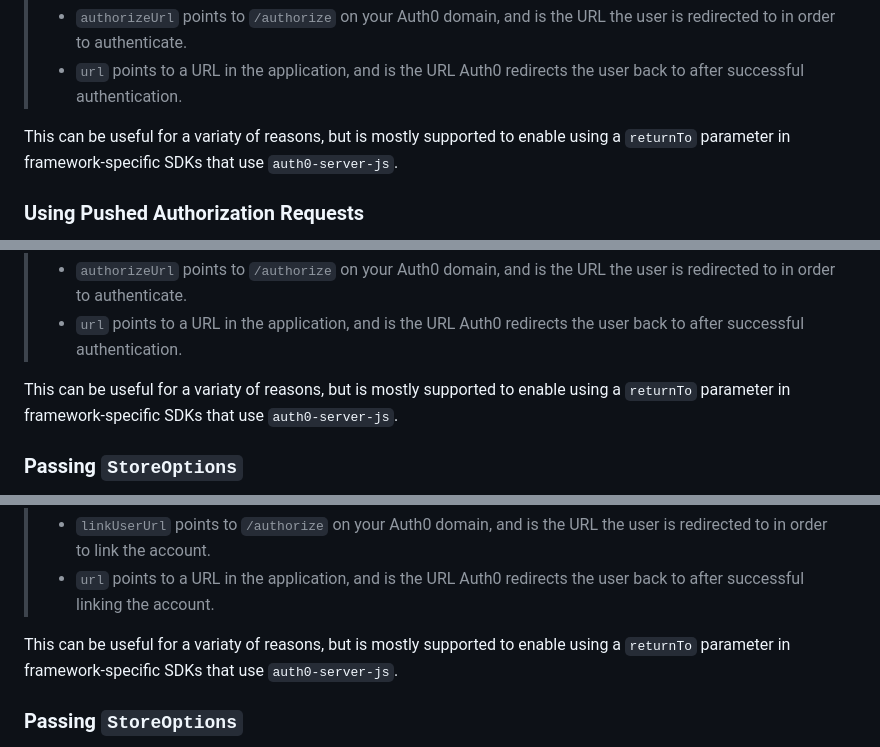
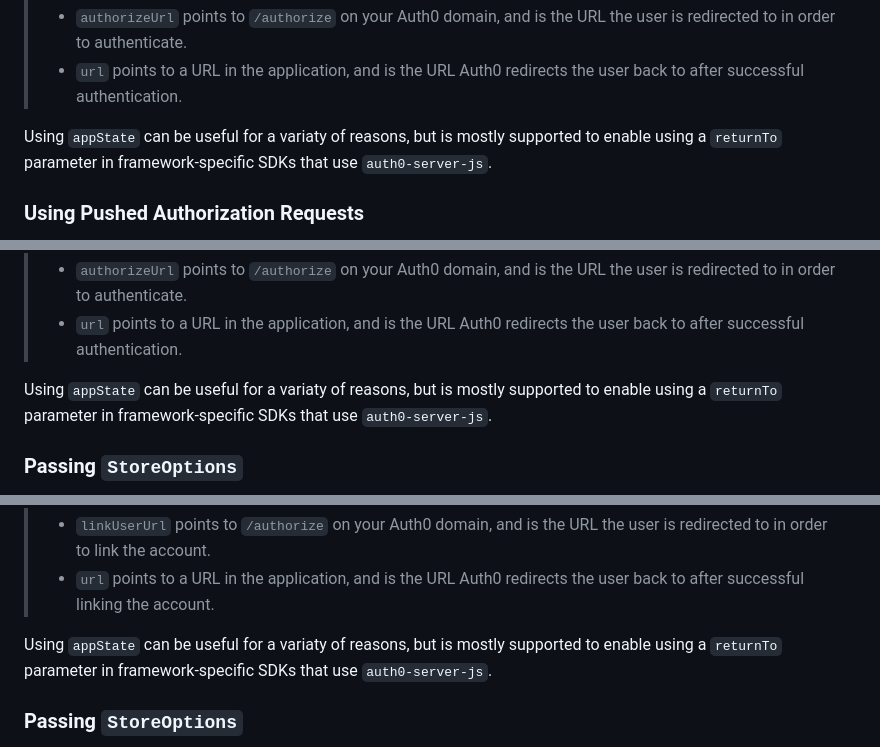
Before and after one commit to auth0/auth0-fastify, a Markdown page: packages/auth0-server-js/EXAMPLES.md, 3 parts joined by grey strips. GitHub-like rendering.

Commit message:
docs(auth0-server-js): Update examples

```diff
--- a/packages/auth0-server-js/EXAMPLES.md
+++ b/packages/auth0-server-js/EXAMPLES.md
@@ -471,7 +471,7 @@ console.log(appState.myKey); // Logs 'myValue'
 > - `authorizeUrl` points to `/authorize` on your Auth0 domain, and is the URL the user is redirected to in order to authenticate.
 > - `url` points to a URL in the application, and is the URL Auth0 redirects the user back to after successful authentication.
 
-This can be useful for a variaty of reasons, but is mostly supported to enable using a `returnTo` parameter in framework-specific SDKs that use `auth0-server-js`.
+Using `appState` can be useful for a variaty of reasons, but is mostly supported to enable using a `returnTo` parameter in framework-specific SDKs that use `auth0-server-js`.
 
 ### Using Pushed Authorization Requests
 
@@ -546,7 +546,7 @@ console.log(appState.myKey); // Logs 'myValue'
 > - `authorizeUrl` points to `/authorize` on your Auth0 domain, and is the URL the user is redirected to in order to authenticate.
 > - `url` points to a URL in the application, and is the URL Auth0 redirects the user back to after successful authentication.
 
-This can be useful for a variaty of reasons, but is mostly supported to enable using a `returnTo` parameter in framework-specific SDKs that use `auth0-server-js`.
+Using `appState` can be useful for a variaty of reasons, but is mostly supported to enable using a `returnTo` parameter in framework-specific SDKs that use `auth0-server-js`.
 
 
 ### Passing `StoreOptions`
@@ -627,7 +629,7 @@ console.log(appState.myKey); // Logs 'myValue'
 > - `linkUserUrl` points to `/authorize` on your Auth0 domain, and is the URL the user is redirected to in order to link the account.
 > - `url` points to a URL in the application, and is the URL Auth0 redirects the user back to after successful linking the account.
 
-This can be useful for a variaty of reasons, but is mostly supported to enable using a `returnTo` parameter in framework-specific SDKs that use `auth0-server-js`.
+Using `appState` can be useful for a variaty of reasons, but is mostly supported to enable using a `returnTo` parameter in framework-specific SDKs that use `auth0-server-js`.
 
 ### Passing `StoreOptions`
 
```
Also changed, not shown: other parts of packages/auth0-server-js/EXAMPLES.md (+3 -1 lines).
